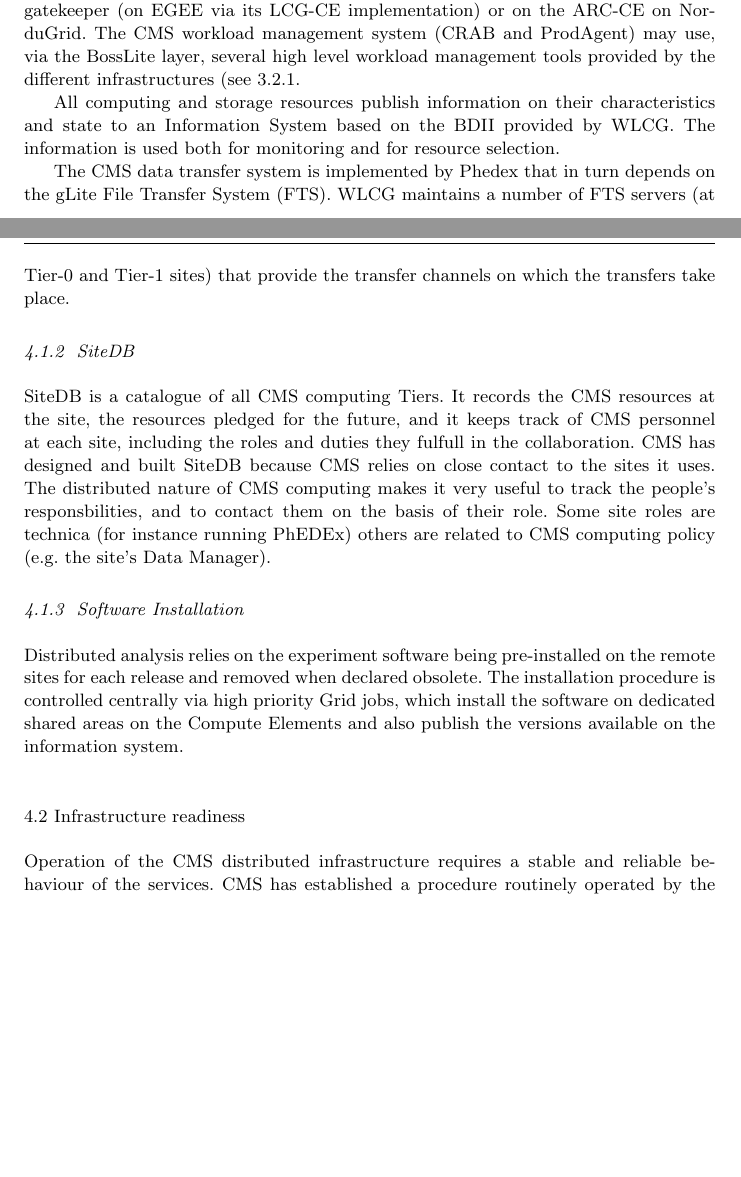
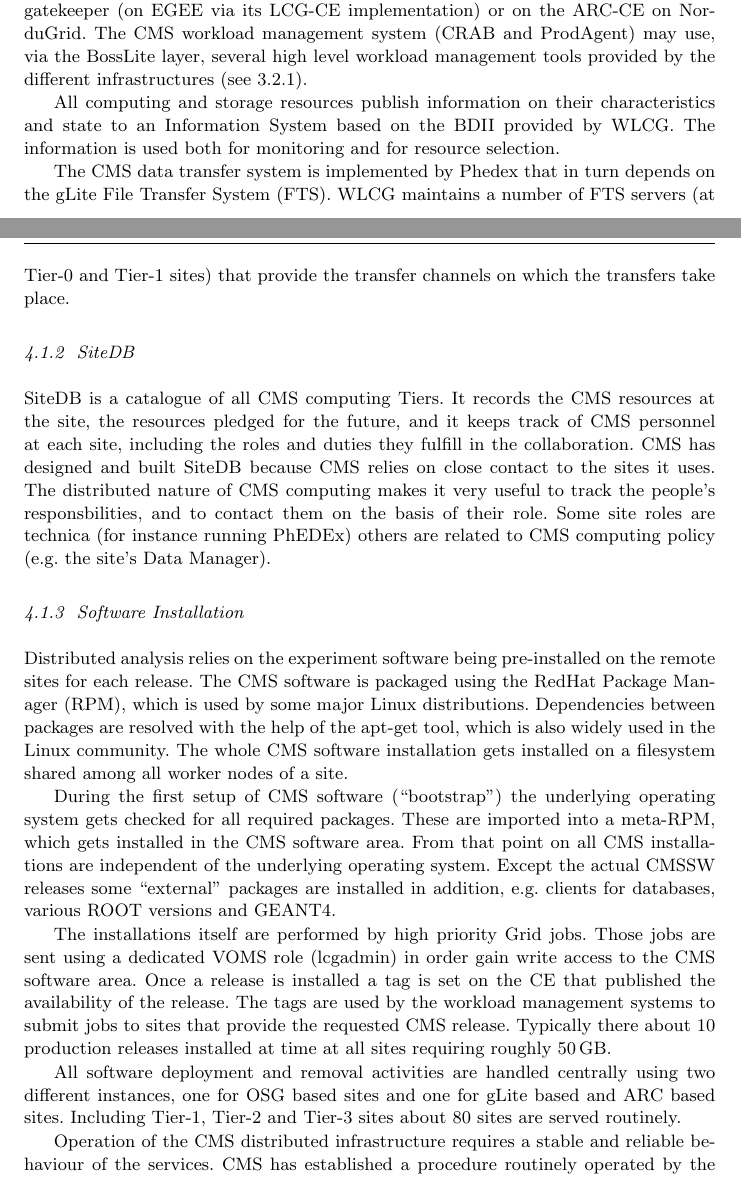
Before and after one commit to afanfani/usercode, a LaTeX paper (JOGC_CMSAnalysis/CMSAnalysis.tex): two parts of pages 8 and 9 of 17 before the commit and two parts of pages 8 and 9 of 18 after it, joined at a grey line, cut so that both start at the same text, the shorter picture padded with empty space. Compiled offline with pdfLaTeX.

Commit message:
Adding section Software installation. Fix some typos, references, little cosmetics.

```diff
--- a/JOGC_CMSAnalysis/CMSAnalysis.tex
+++ b/JOGC_CMSAnalysis/CMSAnalysis.tex
@@ -417,24 +417,53 @@
 SiteDB is a catalogue of all CMS computing Tiers.
 It records the CMS resources at the site, the resources pledged for the future,
 and it keeps track of CMS personnel at each site, including the roles
-and duties they fulfull in the collaboration.
+and duties they fulfill in the collaboration.
 %Collaborators are automatically added to the SiteDB database on registering with the CMS Hypernews system. As well as providing the aforementioned information, SiteDB acts as a simple monitoring portal, bringing  in and providing links to content from PhEDEx, DBS, SAM tests, CMS Dashboard, GOCDB and GSTAT. The database also maintains a mapping between the different names a site can be known by, for instance the institute name (University of Bristol), its SAM/WLCG name (UKI-SOUTHGRID-BRIS-HEP), and the CMS name (T2_UK_SGrid_Bristol), as well as associations between sites (e.g. the parent T1 site for a T2)
 CMS has designed and built SiteDB because CMS relies on close contact
 to the sites it uses. The distributed nature of CMS computing makes
-it very useful to track the people's responsbilities, and to contact
-them on the basis of their role. Some site roles are technica
- (for instance running PhEDEx) others are related to CMS computing
+it very useful to track the people's responsbilities, and to contact
+them on the basis of their role. Some site roles are technica
+ (for instance running PhEDEx) others are related to CMS computing
  policy (e.g. the site's Data Manager).
 %For users (both end users, and consumer of the info like the computing shifters) who have a problem with a site and may not know what the various roles and responsibilities are at a site, SiteDB provides this information.
 %In additions, SiteDB links to the CMS Savannah Computing Infrastructure portal, one of the tools CMS uses for internal  tracking of problems across the distributed infrastructure. In Savannah there is a group ('squad' in Savannah jargon) per site, dynamically maintained from the information in SiteDB via a set of cron-tabbed scripts.
 
 \subsubsection{ Software Installation }
 \label{sec:4_1_3}
-Distributed analysis relies on the experiment software being pre-installed on the remote
-sites for each release and removed when declared obsolete.
-The installation procedure is controlled centrally via high priority Grid jobs, which install the software on dedicated shared areas on the Compute Elements and also publish the versions available on the information system.
+%% Contributed by Ch.Wissing
+%% Should be cross checked by Bockjoo
+Distributed analysis relies on the experiment software being
+pre-installed on the remote sites for each release. The CMS software
+is packaged using the RedHat Package Manager (RPM), which is used by
+some major Linux distributions. Dependencies between packages are
+resolved with the help of the apt-get tool, which is also widely used in
+the Linux community. The whole CMS software installation gets installed
+on a filesystem shared among all worker nodes of a site.
 
-\subsection{Infrastructure readiness}
+During the
+first setup of CMS software (``bootstrap'') the underlying operating system gets
+checked for all required packages. These are imported into a meta-RPM,
+which gets installed in the CMS software area. From that point on all
+CMS installations are independent of the underlying operating
+system. Except the actual CMSSW releases some ``external'' packages
+are installed in addition, e.g. clients for databases, various ROOT
+versions and GEANT4.
+
+The installations itself are performed by high priority Grid
+jobs. Those jobs are sent using a dedicated VOMS role (lcgadmin) in
+order gain write access to the CMS software area. Once a release is
+installed a tag is set on the CE that published the availability of
+the release. The tags are used by the workload management systems to
+submit jobs to sites that provide the requested CMS release.
+Typically there about 10 production releases installed at time at all
+sites requiring roughly 50\,GB.
+
+All software deployment and  removal activities are handled centrally
+using two different instances, one for OSG based sites and one for
+gLite based and ARC based sites. Including Tier-1, Tier-2 and Tier-3
+sites about 80 sites are served routinely.
+
+
 \label{sec:4_2}
 Operation of the CMS distributed infrastructure requires a stable and
 reliable behaviour of the services.
```
Also changed, not shown: JOGC_CMSAnalysis/CMSAnalysis.tex (8 more changed lines).
